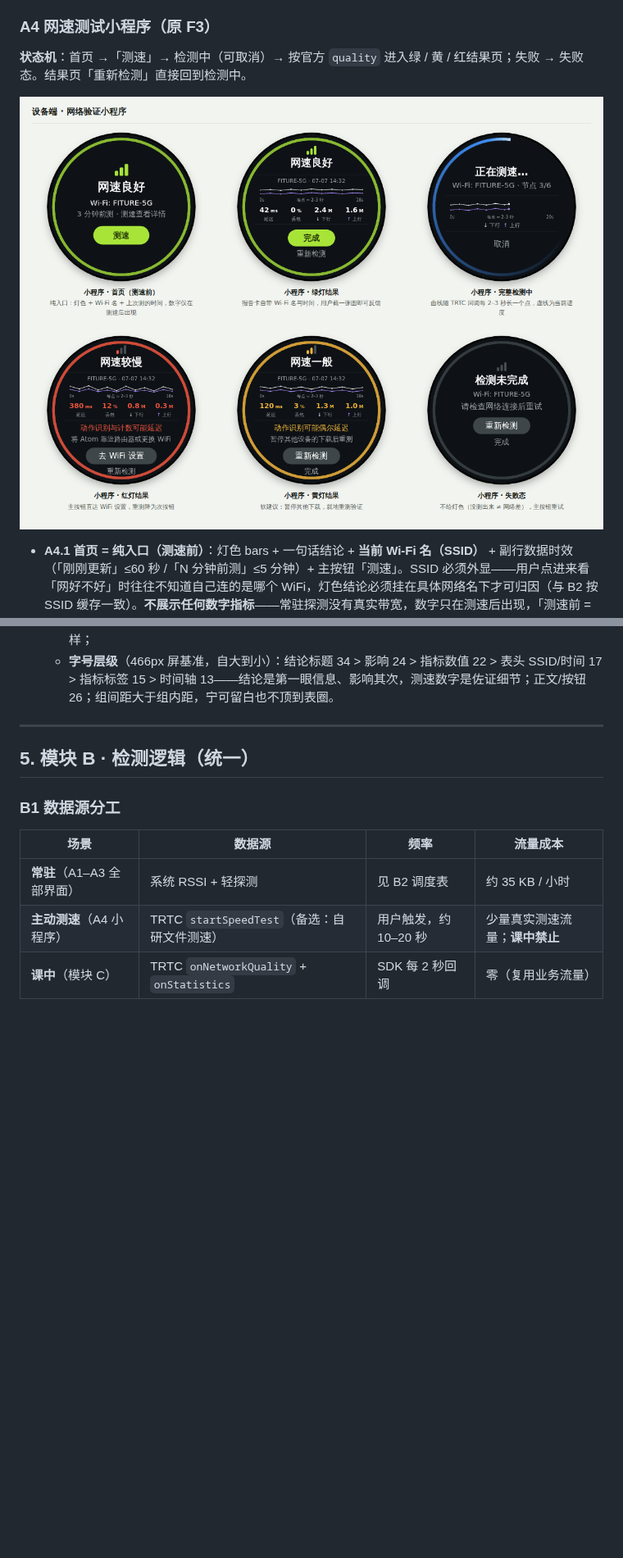
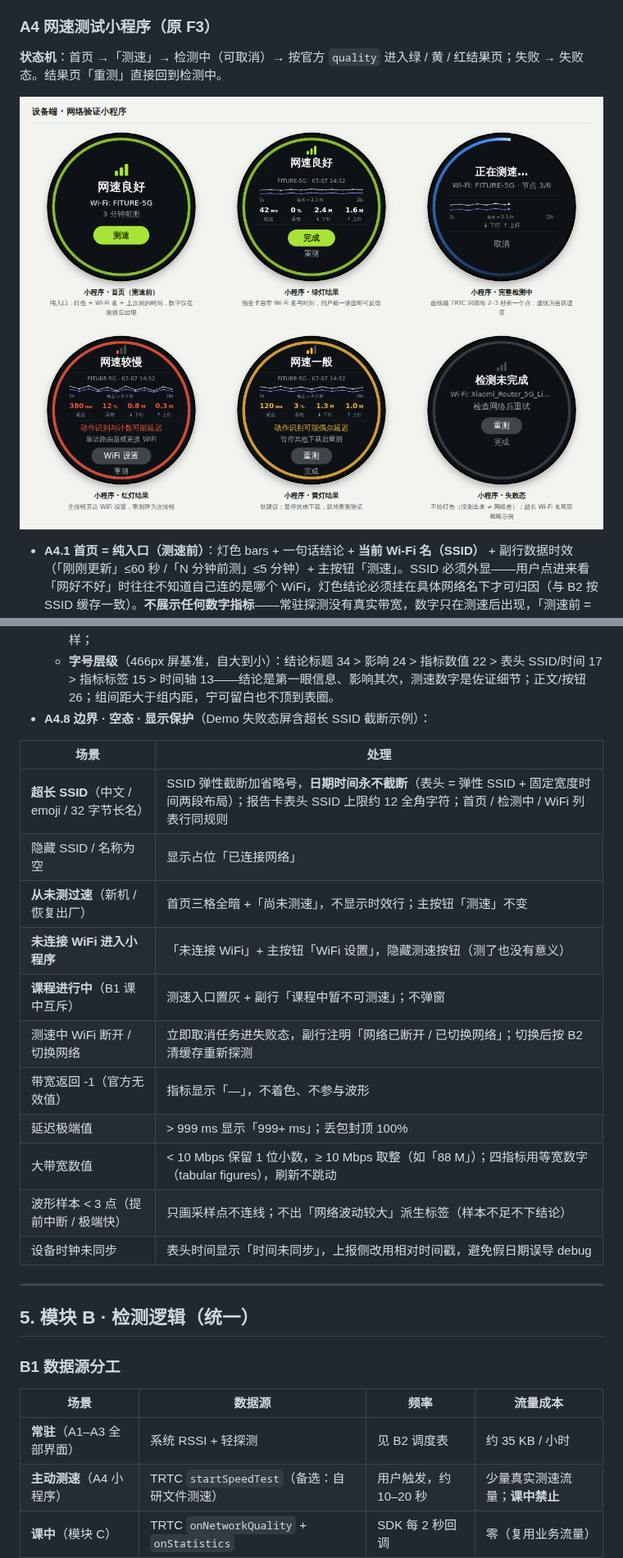
Before and after one commit to Alexis-Lin/Atom-Network-status-check, a Markdown page: PRD-atom网络状态检测与信号同步.md, 2 parts joined by grey strips. Shown at 82% size. Drawn GitHub-style; pictures changed too: images/界面-网速测试小程序.png; blank space fills up the shorter version.

```diff
--- a/PRD-atom网络状态检测与信号同步.md
+++ b/PRD-atom网络状态检测与信号同步.md
@@ -112,7 +112,7 @@ ATOM 是一台通过 WiFi 联网的嵌入式训练设备，上课时通过 TRTC
 
 ### A4 网速测试小程序（原 F3）
 
-**状态机**：首页 →「测速」→ 检测中（可取消）→ 按官方 `quality` 进入绿 / 黄 / 红结果页；失败 → 失败态。结果页「重新检测」直接回到检测中。
+**状态机**：首页 →「测速」→ 检测中（可取消）→ 按官方 `quality` 进入绿 / 黄 / 红结果页；失败 → 失败态。结果页「重测」直接回到检测中。
 
 ![网速测试小程序六态：首页 / 绿灯结果 / 检测中 / 红灯结果 / 黄灯结果 / 失败态](./images/界面-网速测试小程序.png)
 
@@ -151,6 +151,21 @@ ATOM 是一台通过 WiFi 联网的嵌入式训练设备，上课时通过 TRTC
   - **实时刷新**：检测中每收到一个回调就在曲线右端追加一点（可 300ms 缓动画入），**最新一点放大显示**（r ≈ 4px，标记「刚回传」），x 轴 = 已用时长（0 → 预计总时长，定宽不滚动），虚线游标标记当前进度；**波形下沿标注时间轴**：左右两端 `0s` / 总时长，中间注明采样间隔「每点 ≈ 2–3 秒」，让读图者不用猜横轴是什么；回调间隔内数值不做假动画。带宽值在延迟阶段尚无效（-1），曲线从首个有效带宽样本开始画；
   - **定格复用**：测速结束波形数据原样冻结进结果页报告卡（同一份数据、同一组件），不重绘不重采样；
   - **字号层级**（466px 屏基准，自大到小）：结论标题 34 > 影响 24 > 指标数值 22 > 表头 SSID/时间 17 > 指标标签 15 > 时间轴 13——结论是第一眼信息、影响其次，测速数字是佐证细节；正文/按钮 26；组间距大于组内距，宁可留白也不顶到表圈。
+- **A4.8 边界 · 空态 · 显示保护**（Demo 失败态屏含超长 SSID 截断示例）：
+
+| 场景 | 处理 |
+| --- | --- |
+| **超长 SSID**（中文 / emoji / 32 字节长名） | SSID 弹性截断加省略号，**日期时间永不截断**（表头 = 弹性 SSID + 固定宽度时间两段布局）；报告卡表头 SSID 上限约 12 全角字符；首页 / 检测中 / WiFi 列表行同规则 |
+| 隐藏 SSID / 名称为空 | 显示占位「已连接网络」 |
+| **从未测过速**（新机 / 恢复出厂） | 首页三格全暗 +「尚未测速」，不显示时效行；主按钮「测速」不变 |
+| **未连接 WiFi 进入小程序** | 「未连接 WiFi」+ 主按钮「WiFi 设置」，隐藏测速按钮（测了也没有意义） |
+| **课程进行中**（B1 课中互斥） | 测速入口置灰 + 副行「课程中暂不可测速」；不弹窗 |
+| 测速中 WiFi 断开 / 切换网络 | 立即取消任务进失败态，副行注明「网络已断开 / 已切换网络」；切换后按 B2 清缓存重新探测 |
+| 带宽返回 -1（官方无效值） | 指标显示「—」，不着色、不参与波形 |
+| 延迟极端值 | > 999 ms 显示「999+ ms」；丢包封顶 100% |
+| 大带宽数值 | < 10 Mbps 保留 1 位小数，≥ 10 Mbps 取整（如「88 M」）；四指标用等宽数字（tabular figures），刷新不跳动 |
+| 波形样本 < 3 点（提前中断 / 极端快） | 只画采样点不连线；不出「网络波动较大」派生标签（样本不足不下结论） |
+| 设备时钟未同步 | 表头时间显示「时间未同步」，上报侧改用相对时间戳，避免假日期误导 debug |
 
 ---
 
```
Also changed, not shown: other parts of PRD-atom网络状态检测与信号同步.md (+11 -11 lines), README.md (+1 -1 lines), 1 other file.
